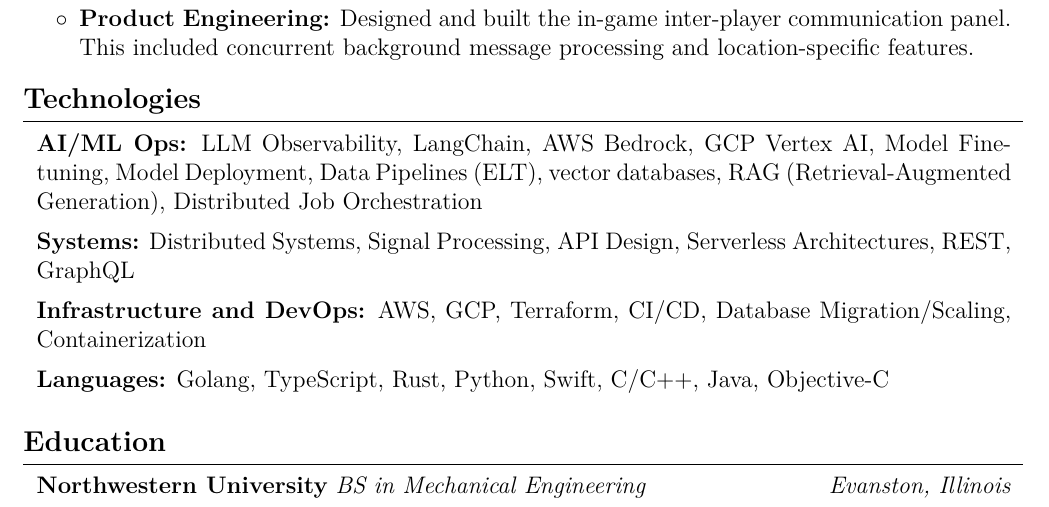
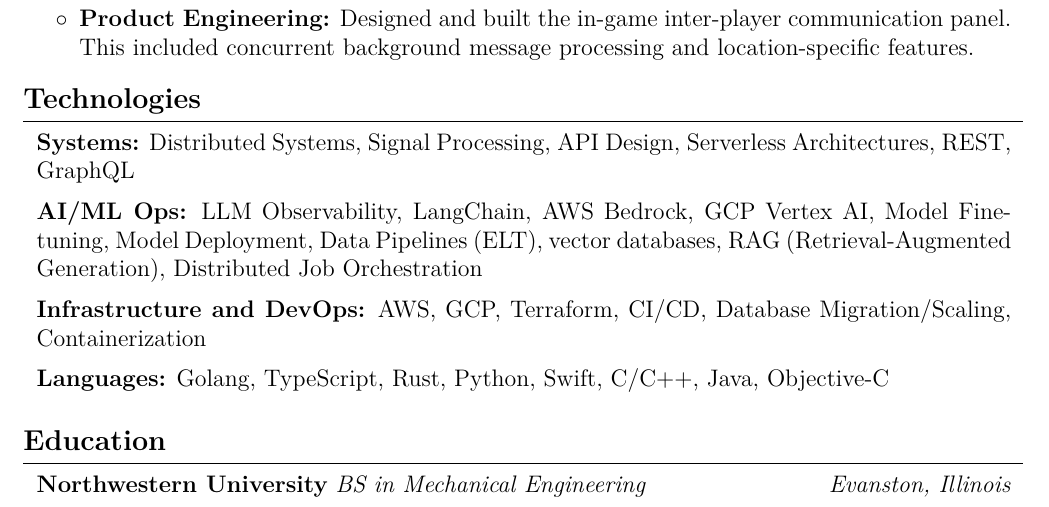
Before and after one commit to mrdotmo/resume, a LaTeX CV (resume.tex): part of page 2 of 2, cut so that both start at the same text. Compiled offline with pdfLaTeX.

Commit message:
Reordered technologies

```diff
--- a/resume.tex
+++ b/resume.tex
@@ -237,13 +237,13 @@ Built the backend infrastructure and data pipelines for a human-in-the-loop (HIT
 
 \section{Technologies}
 \begin{onecolentry}
-	\textbf{AI/ML Ops:} LLM Observability, LangChain, AWS Bedrock, GCP Vertex AI, Model Fine-tuning, Model Deployment, Data Pipelines (ELT), vector databases, RAG (Retrieval-Augmented Generation), Distributed Job Orchestration
+	\textbf{Systems:} Distributed Systems, Signal Processing, API Design, Serverless Architectures, REST, GraphQL
 \end{onecolentry}
 
 \vspace{0.2 cm}
 
 \begin{onecolentry}
-	\textbf{Systems:} Distributed Systems, Signal Processing, API Design, Serverless Architectures, REST, GraphQL
+	\textbf{AI/ML Ops:} LLM Observability, LangChain, AWS Bedrock, GCP Vertex AI, Model Fine-tuning, Model Deployment, Data Pipelines (ELT), vector databases, RAG (Retrieval-Augmented Generation), Distributed Job Orchestration
 \end{onecolentry}
 
 \vspace{0.2 cm}
```
Also changed, not shown: resume.pdf.
